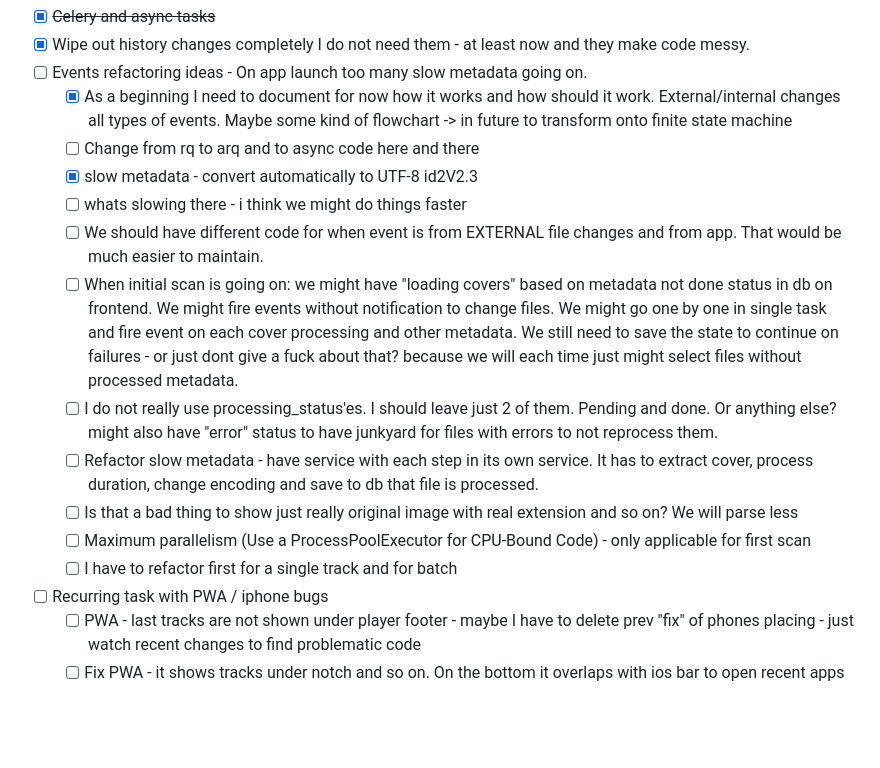
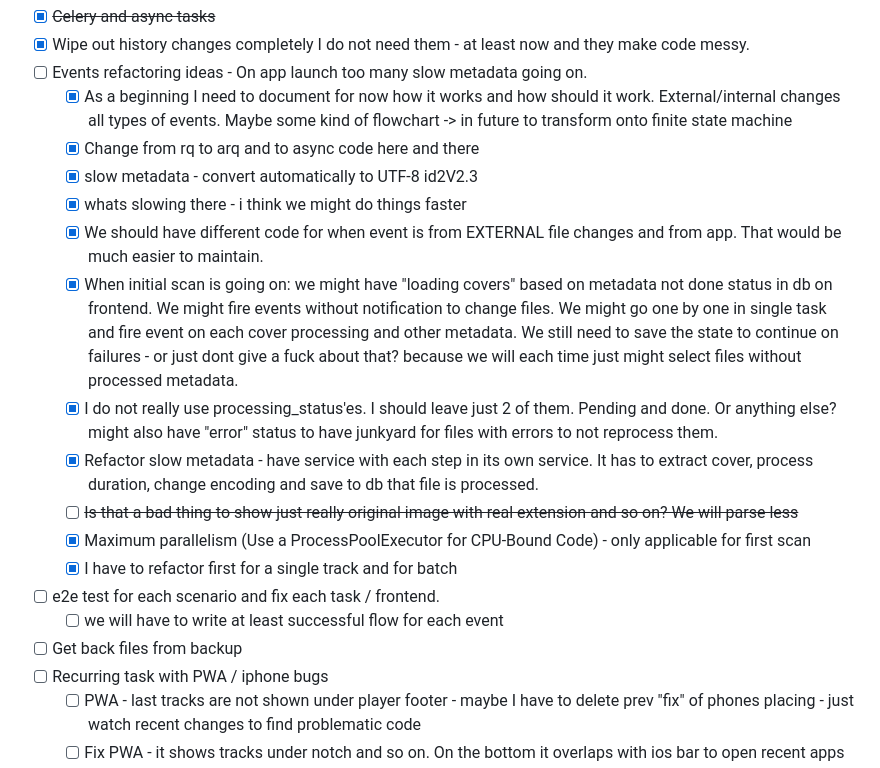
Before and after one commit to Mayurifag/mus, a Markdown page: ROADMAP.md, the part around the change. Rendered like a GitHub page; blank space fills up the shorter version.

Commit message:
docs: update roadmap with completed tasks
The roadmap has been updated to reflect the completion of several tasks related to event refactoring and performance improvements.

- Marked "Change from rq to arq and to async code here and there" as completed.
- Marked "slow metadata - convert automatically to UTF-8 id2V2.3" as completed.
- Marked "whats slowing there - i think we might do things faster" as completed.
- Marked "We should have different code for when event is from EXTERNAL file changes and from app. That would be much easier to maintain." as completed.
- Marked "When initial scan is going on: we might have "loading covers" based on metadata not done status in db on frontend. We might fire events without notification to change files. We might go one by one in single task and fire event on each cover processing and other metadata. We still need to save the state to continue on failures - or just dont give a fuck about that? because we will each time just might select files without processed metadata." as completed.
- Marked "I do not really use processing_status'es. I should leave just 2 of them. Pending and done. Or anything else? might also have "error" status to have junkyard for files with errors to not reprocess them." as completed.
- Marked "Refactor slow metadata - have service with each step in its own service. It has to extract cover, process duration, change encoding and save to db that file is processed." as completed.
- Marked "Maximum parallelism (Use a ProcessPoolExecutor for CPU-Bound Code) - only applicable for first scan" as completed.
- Marked "I have to refactor first for a single track and for batch" as completed.
- Removed "Is that a bad thing to show just really original image with real extension and so on? We will parse less" from the roadmap.

```diff
--- a/ROADMAP.md
+++ b/ROADMAP.md
@@ -188,16 +188,19 @@
 - [x] Wipe out history changes completely I do not need them - at least now and they make code messy.
 - [ ] Events refactoring ideas - On app launch too many slow metadata going on.
   - [x] As a beginning I need to document for now how it works and how should it work. External/internal changes all types of events. Maybe some kind of flowchart -> in future to transform onto finite state machine
-  - [ ] Change from rq to arq and to async code here and there
+  - [x] Change from rq to arq and to async code here and there
   - [x] slow metadata - convert automatically to UTF-8 id2V2.3
-  - [ ] whats slowing there - i think we might do things faster
-  - [ ] We should have different code for when event is from EXTERNAL file changes and from app. That would be much easier to maintain.
-  - [ ] When initial scan is going on: we might have "loading covers" based on metadata not done status in db on frontend. We might fire events without notification to change files. We might go one by one in single task and fire event on each cover processing and other metadata. We still need to save the state to continue on failures - or just dont give a fuck about that? because we will each time just might select files without processed metadata.
-  - [ ] I do not really use processing_status'es. I should leave just 2 of them. Pending and done. Or anything else? might also have "error" status to have junkyard for files with errors to not reprocess them.
-  - [ ] Refactor slow metadata - have service with each step in its own service. It has to extract cover, process duration, change encoding and save to db that file is processed.
-  - [ ] Is that a bad thing to show just really original image with real extension and so on? We will parse less
-  - [ ] Maximum parallelism (Use a ProcessPoolExecutor for CPU-Bound Code) - only applicable for first scan
-  - [ ] I have to refactor first for a single track and for batch
+  - [x] whats slowing there - i think we might do things faster
+  - [x] We should have different code for when event is from EXTERNAL file changes and from app. That would be much easier to maintain.
+  - [x] When initial scan is going on: we might have "loading covers" based on metadata not done status in db on frontend. We might fire events without notification to change files. We might go one by one in single task and fire event on each cover processing and other metadata. We still need to save the state to continue on failures - or just dont give a fuck about that? because we will each time just might select files without processed metadata.
+  - [x] I do not really use processing_status'es. I should leave just 2 of them. Pending and done. Or anything else? might also have "error" status to have junkyard for files with errors to not reprocess them.
+  - [x] Refactor slow metadata - have service with each step in its own service. It has to extract cover, process duration, change encoding and save to db that file is processed.
+  - [ ] ~~Is that a bad thing to show just really original image with real extension and so on? We will parse less~~
+  - [x] Maximum parallelism (Use a ProcessPoolExecutor for CPU-Bound Code) - only applicable for first scan
+  - [x] I have to refactor first for a single track and for batch
+- [ ] e2e test for each scenario and fix each task / frontend.
+  - [ ] we will have to write at least successful flow for each event
+- [ ] Get back files from backup
 - [ ] Recurring task with PWA / iphone bugs
   - [ ] PWA - last tracks are not shown under player footer - maybe I have to delete prev "fix" of phones placing - just watch recent changes to find problematic code
   - [ ] Fix PWA - it shows tracks under notch and so on. On the bottom it overlaps with ios bar to open recent apps
```
